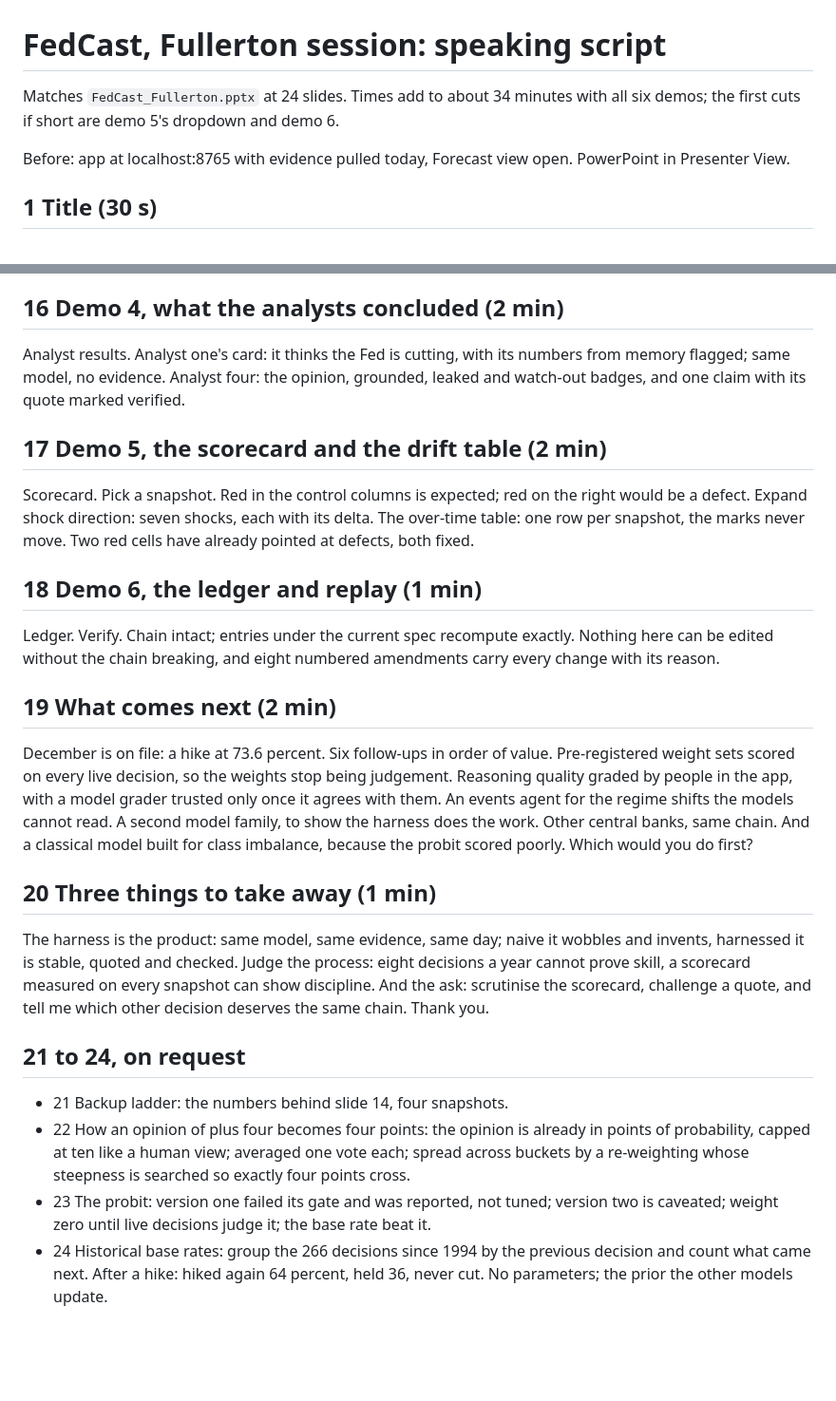
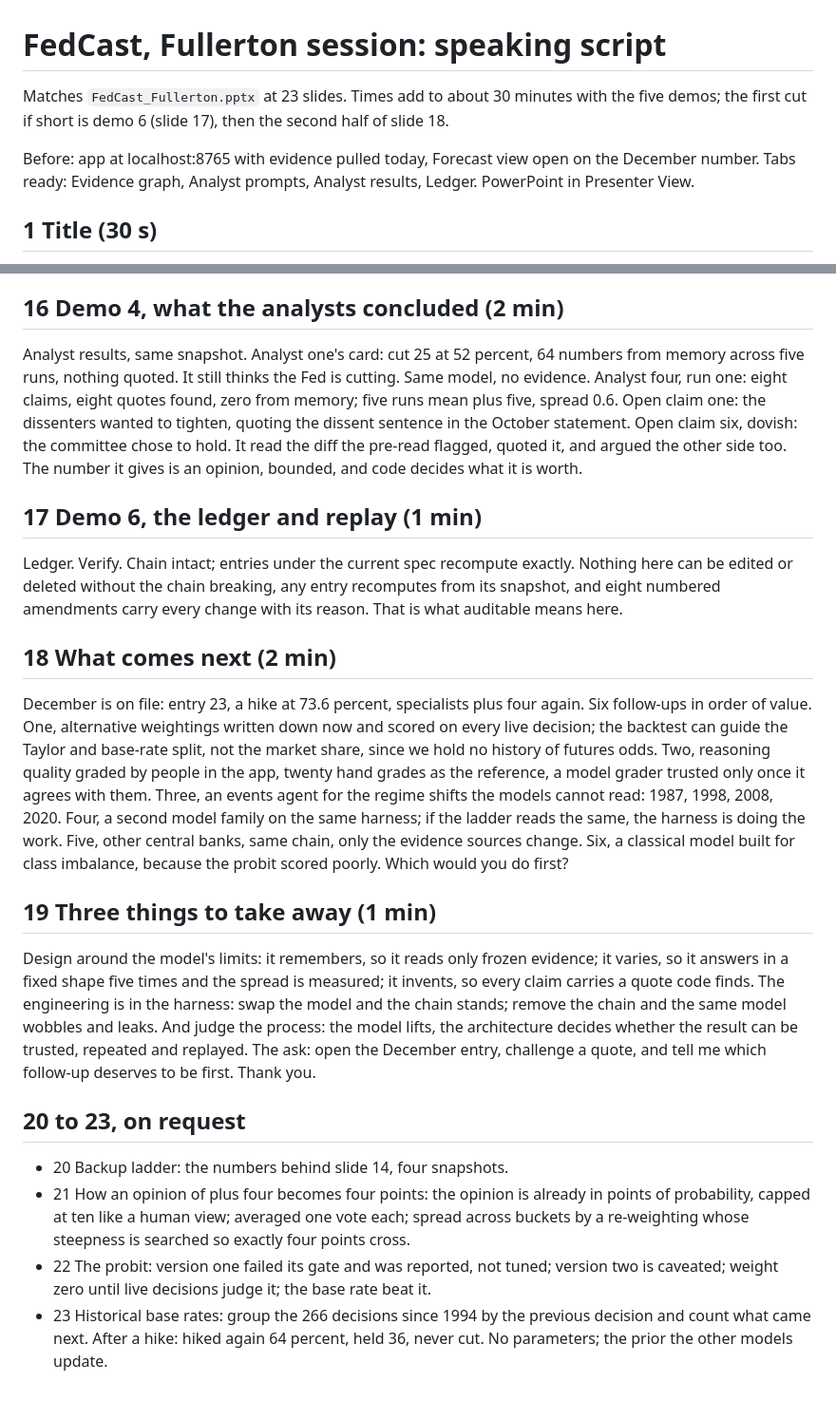
Before and after one commit to kmt112/fed-forecast, a Markdown page: docs/FedCast_Fullerton_script.md, 2 parts joined by grey strips. Shown at 95% size. GitHub-like rendering; blank space fills up the shorter version.

```diff
--- a/docs/FedCast_Fullerton_script.md
+++ b/docs/FedCast_Fullerton_script.md
@@ -1,8 +1,8 @@
 # FedCast, Fullerton session: speaking script
 
-Matches `FedCast_Fullerton.pptx` at 24 slides. Times add to about 34 minutes with all six demos; the first cuts if short are demo 5's dropdown and demo 6.
+Matches `FedCast_Fullerton.pptx` at 23 slides. Times add to about 30 minutes with the five demos; the first cut if short is demo 6 (slide 17), then the second half of slide 18.
 
-Before: app at localhost:8765 with evidence pulled today, Forecast view open. PowerPoint in Presenter View.
+Before: app at localhost:8765 with evidence pulled today, Forecast view open on the December number. Tabs ready: Evidence graph, Analyst prompts, Analyst results, Ledger. PowerPoint in Presenter View.
 
 ## 1 Title (30 s)
 
@@ -98,27 +102,23 @@ The October run in one band: 25 runs, 25 prompts, 263 claims, all 263 verified,
 
 ## 16 Demo 4, what the analysts concluded (2 min)
 
-Analyst results. Analyst one's card: it thinks the Fed is cutting, with its numbers from memory flagged; same model, no evidence. Analyst four: the opinion, grounded, leaked and watch-out badges, and one claim with its quote marked verified.
+Analyst results, same snapshot. Analyst one's card: cut 25 at 52 percent, 64 numbers from memory across five runs, nothing quoted. It still thinks the Fed is cutting. Same model, no evidence. Analyst four, run one: eight claims, eight quotes found, zero from memory; five runs mean plus five, spread 0.6. Open claim one: the dissenters wanted to tighten, quoting the dissent sentence in the October statement. Open claim six, dovish: the committee chose to hold. It read the diff the pre-read flagged, quoted it, and argued the other side too. The number it gives is an opinion, bounded, and code decides what it is worth.
 
-## 17 Demo 5, the scorecard and the drift table (2 min)
+## 17 Demo 6, the ledger and replay (1 min)
 
-Scorecard. Pick a snapshot. Red in the control columns is expected; red on the right would be a defect. Expand shock direction: seven shocks, each with its delta. The over-time table: one row per snapshot, the marks never move. Two red cells have already pointed at defects, both fixed.
+Ledger. Verify. Chain intact; entries under the current spec recompute exactly. Nothing here can be edited or deleted without the chain breaking, any entry recomputes from its snapshot, and eight numbered amendments carry every change with its reason. That is what auditable means here.
 
-## 18 Demo 6, the ledger and replay (1 min)
+## 18 What comes next (2 min)
 
-Ledger. Verify. Chain intact; entries under the current spec recompute exactly. Nothing here can be edited without the chain breaking, and eight numbered amendments carry every change with its reason.
+December is on file: entry 23, a hike at 73.6 percent, specialists plus four again. Six follow-ups in order of value. One, alternative weightings written down now and scored on every live decision; the backtest can guide the Taylor and base-rate split, not the market share, since we hold no history of futures odds. Two, reasoning quality graded by people in the app, twenty hand grades as the reference, a model grader trusted only once it agrees with them. Three, an events agent for the regime shifts the models cannot read: 1987, 1998, 2008, 2020. Four, a second model family on the same harness; if the ladder reads the same, the harness is doing the work. Five, other central banks, same chain, only the evidence sources change. Six, a classical model built for class imbalance, because the probit scored poorly. Which would you do first?
 
-## 19 What comes next (2 min)
+## 19 Three things to take away (1 min)
 
-December is on file: a hike at 73.6 percent. Six follow-ups in order of value. Pre-registered weight sets scored on every live decision, so the weights stop being judgement. Reasoning quality graded by people in the app, with a model grader trusted only once it agrees with them. An events agent for the regime shifts the models cannot read. A second model family, to show the harness does the work. Other central banks, same chain. And a classical model built for class imbalance, because the probit scored poorly. Which would you do first?
+Design around the model's limits: it remembers, so it reads only frozen evidence; it varies, so it answers in a fixed shape five times and the spread is measured; it invents, so every claim carries a quote code finds. The engineering is in the harness: swap the model and the chain stands; remove the chain and the same model wobbles and leaks. And judge the process: the model lifts, the architecture decides whether the result can be trusted, repeated and replayed. The ask: open the December entry, challenge a quote, and tell me which follow-up deserves to be first. Thank you.
 
-## 20 Three things to take away (1 min)
+## 20 to 23, on request
 
-The harness is the product: same model, same evidence, same day; naive it wobbles and invents, harnessed it is stable, quoted and checked. Judge the process: eight decisions a year cannot prove skill, a scorecard measured on every snapshot can show discipline. And the ask: scrutinise the scorecard, challenge a quote, and tell me which other decision deserves the same chain. Thank you.
-
-## 21 to 24, on request
-
-- 21 Backup ladder: the numbers behind slide 14, four snapshots.
-- 22 How an opinion of plus four becomes four points: the opinion is already in points of probability, capped at ten like a human view; averaged one vote each; spread across buckets by a re-weighting whose steepness is searched so exactly four points cross.
-- 23 The probit: version one failed its gate and was reported, not tuned; version two is caveated; weight zero until live decisions judge it; the base rate beat it.
-- 24 Historical base rates: group the 266 decisions since 1994 by the previous decision and count what came next. After a hike: hiked again 64 percent, held 36, never cut. No parameters; the prior the other models update.
+- 20 Backup ladder: the numbers behind slide 14, four snapshots.
+- 21 How an opinion of plus four becomes four points: the opinion is already in points of probability, capped at ten like a human view; averaged one vote each; spread across buckets by a re-weighting whose steepness is searched so exactly four points cross.
+- 22 The probit: version one failed its gate and was reported, not tuned; version two is caveated; weight zero until live decisions judge it; the base rate beat it.
+- 23 Historical base rates: group the 266 decisions since 1994 by the previous decision and count what came next. After a hike: hiked again 64 percent, held 36, never cut. No parameters; the prior the other models update.
```
Also changed, not shown: other parts of docs/FedCast_Fullerton_script.md (+28 -24 lines).
